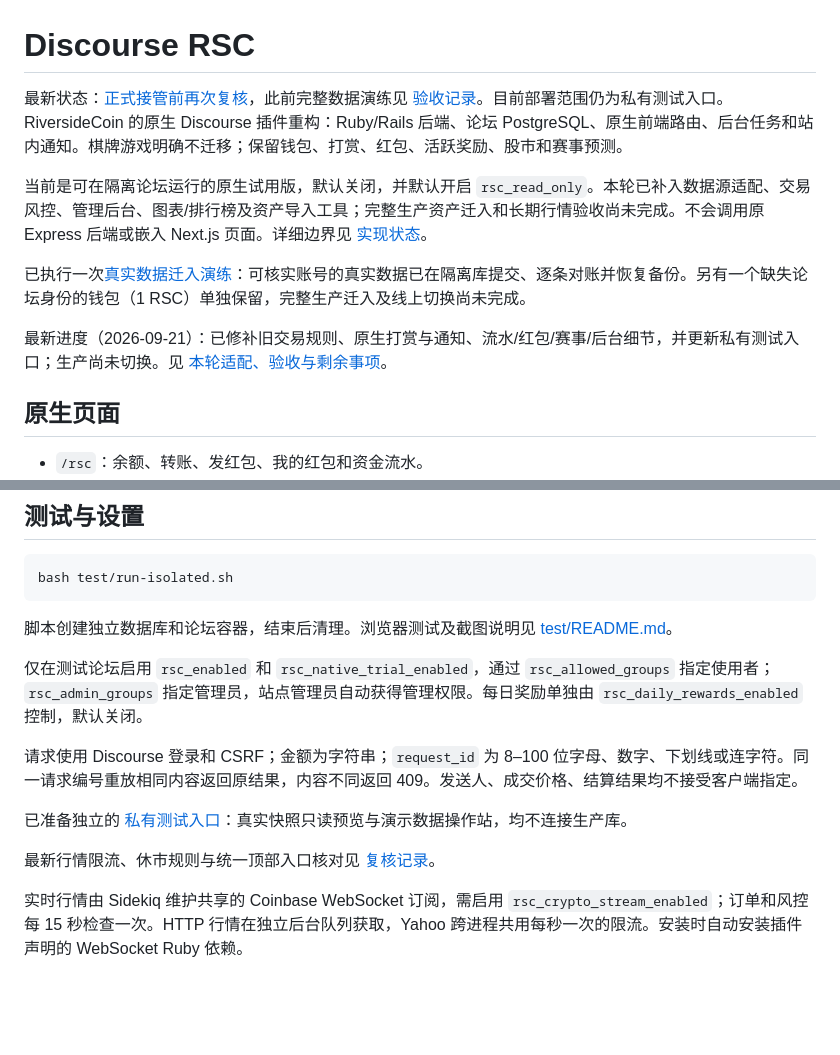
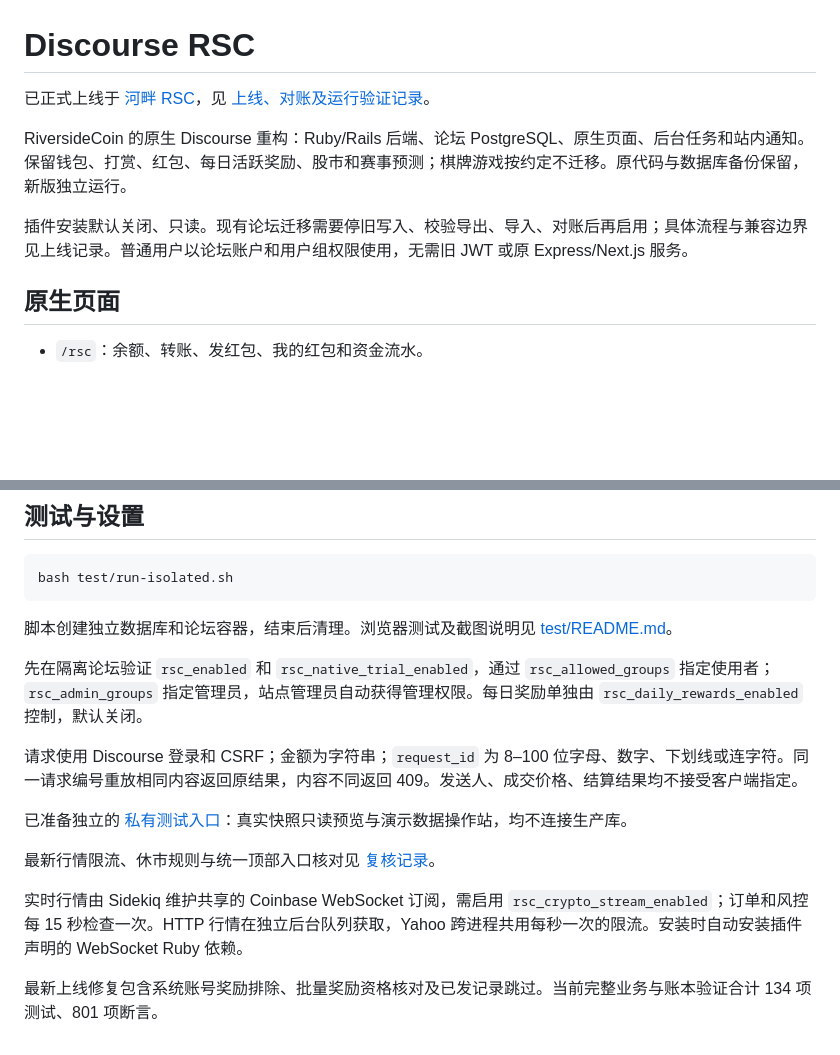
Before and after one commit to InternationalRiversiders/discourse-rsc, a Markdown page: README.md, 2 parts joined by grey strips. GitHub-like rendering; blank space fills up the shorter version.

Commit message:
Document production cutover, reconciliation and reward recovery

```diff
--- a/README.md
+++ b/README.md
@@ -1,13 +1,10 @@
 # Discourse RSC
 
-最新状态：[正式接管前再次复核](docs/final-review-2026-09-21.md)，此前完整数据演练见 [验收记录](docs/completion-2026-09-21.md)。目前部署范围仍为私有测试入口。
-RiversideCoin 的原生 Discourse 插件重构：Ruby/Rails 后端、论坛 PostgreSQL、原生前端路由、后台任务和站内通知。棋牌游戏明确不迁移；保留钱包、打赏、红包、活跃奖励、股市和赛事预测。
+已正式上线于 [河畔 RSC](https://river-side.cc/rsc)，见 [上线、对账及运行验证记录](docs/production-cutover-2026-09-21.md)。
 
-当前是可在隔离论坛运行的原生试用版，默认关闭，并默认开启 `rsc_read_only`。本轮已补入数据源适配、交易风控、管理后台、图表/排行榜及资产导入工具；完整生产资产迁入和长期行情验收尚未完成。不会调用原 Express 后端或嵌入 Next.js 页面。详细边界见 [实现状态](docs/implementation-status.md)。
+RiversideCoin 的原生 Discourse 重构：Ruby/Rails 后端、论坛 PostgreSQL、原生页面、后台任务和站内通知。保留钱包、打赏、红包、每日活跃奖励、股市和赛事预测；棋牌游戏按约定不迁移。原代码与数据库备份保留，新版独立运行。
 
-已执行一次[真实数据迁入演练](docs/real-data-rehearsal.md)：可核实账号的真实数据已在隔离库提交、逐条对账并恢复备份。另有一个缺失论坛身份的钱包（1 RSC）单独保留，完整生产迁入及线上切换尚未完成。
-
-最新进度（2026-09-21）：已修补旧交易规则、原生打赏与通知、流水/红包/赛事/后台细节，并更新私有测试入口；生产尚未切换。见 [本轮适配、验收与剩余事项](docs/native-adaptation-2026-09-21.md)。
+插件安装默认关闭、只读。现有论坛迁移需要停旧写入、校验导出、导入、对账后再启用；具体流程与兼容边界见上线记录。普通用户以论坛账户和用户组权限使用，无需旧 JWT 或原 Express/Next.js 服务。
 
 ## 原生页面
 
@@ -51,7 +48,7 @@ bash test/run-isolated.sh
 
 脚本创建独立数据库和论坛容器，结束后清理。浏览器测试及截图说明见 [test/README.md](test/README.md)。
 
-仅在测试论坛启用 `rsc_enabled` 和 `rsc_native_trial_enabled`，通过 `rsc_allowed_groups` 指定使用者；`rsc_admin_groups` 指定管理员，站点管理员自动获得管理权限。每日奖励单独由 `rsc_daily_rewards_enabled` 控制，默认关闭。
+先在隔离论坛验证 `rsc_enabled` 和 `rsc_native_trial_enabled`，通过 `rsc_allowed_groups` 指定使用者；`rsc_admin_groups` 指定管理员，站点管理员自动获得管理权限。每日奖励单独由 `rsc_daily_rewards_enabled` 控制，默认关闭。
 
 请求使用 Discourse 登录和 CSRF；金额为字符串；`request_id` 为 8–100 位字母、数字、下划线或连字符。同一请求编号重放相同内容返回原结果，内容不同返回 409。发送人、成交价格、结算结果均不接受客户端指定。
 
@@ -60,3 +57,5 @@ bash test/run-isolated.sh
 最新行情限流、休市规则与统一顶部入口核对见 [复核记录](docs/request-and-navigation-review-2026-09-21.md)。
 
 实时行情由 Sidekiq 维护共享的 Coinbase WebSocket 订阅，需启用 `rsc_crypto_stream_enabled`；订单和风控每 15 秒检查一次。HTTP 行情在独立后台队列获取，Yahoo 跨进程共用每秒一次的限流。安装时自动安装插件声明的 WebSocket Ruby 依赖。
+
+最新上线修复包含系统账号奖励排除、批量奖励资格核对及已发记录跳过。当前完整业务与账本验证合计 134 项测试、801 项断言。
```
Also changed, not shown: docs/production-cutover-2026-09-21.md (added, +47 -0 lines).
